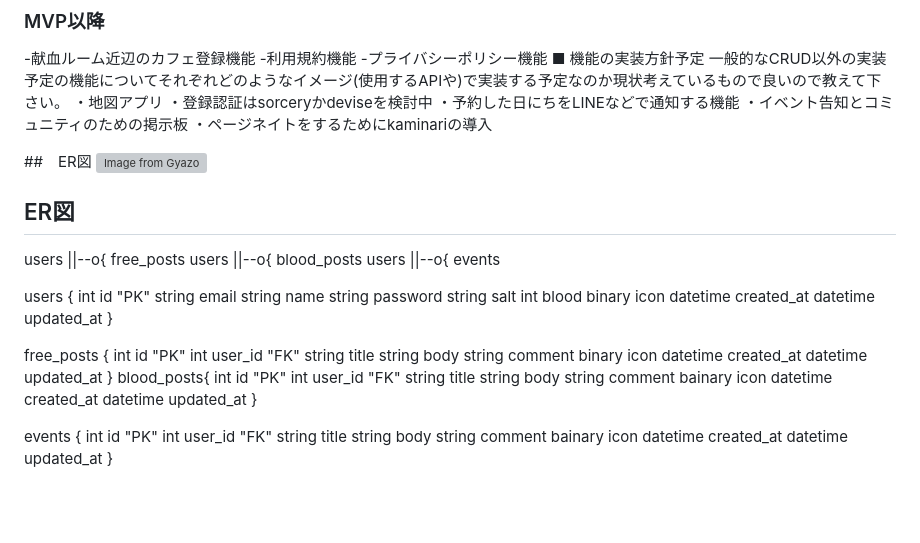
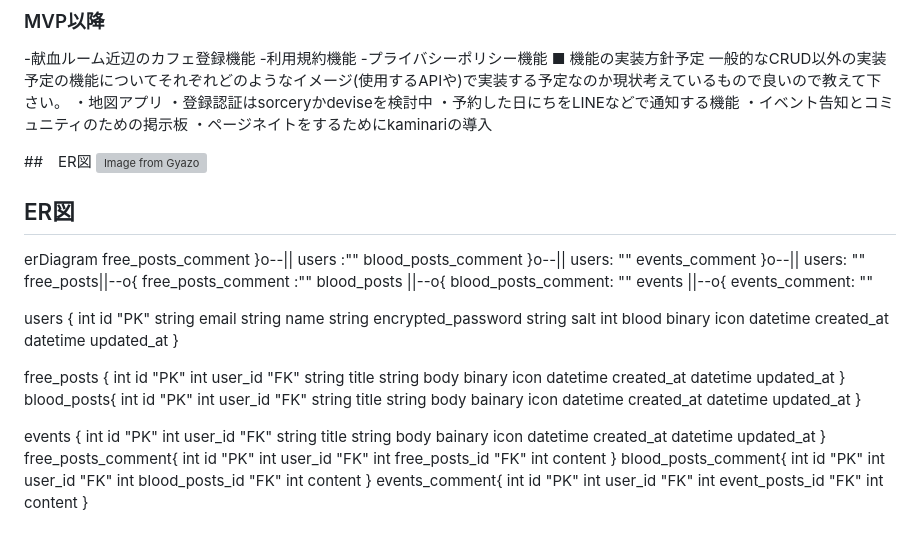
Before and after one commit to fasfafal/pf_app, a Markdown page: README.md, the part around the change printed below. Rendered like a GitHub page; blank space fills up the shorter version; grey boxes are pictures that could not be loaded.

Commit message:
中間テーブルの追加

```diff
--- a/README.md
+++ b/README.md
@@ -101,14 +101,19 @@ https://www.figma.com/design/BLUZ9k6eQsGVWlM3ZCxetM/%E7%94%BB%E9%9D%A2%E9%81%B7%
 
 ## ER図
- users ||--o{ free_posts
- users ||--o{ blood_posts
- users ||--o{ events
+ erDiagram
+ free_posts_comment }o--|| users :""
+ blood_posts_comment }o--|| users: ""
+ events_comment }o--|| users: ""
+ free_posts||--o{ free_posts_comment :""
+ blood_posts ||--o{ blood_posts_comment: ""
+ events ||--o{ events_comment: ""
+
 
  users {
         int id "PK"
         string email
         string name
-        string password
+        string encrypted_password
         string salt
         int blood
         binary icon
@@ -121,7 +126,6 @@ https://www.figma.com/design/BLUZ9k6eQsGVWlM3ZCxetM/%E7%94%BB%E9%9D%A2%E9%81%B7%
         int user_id "FK"
         string title
         string body
-        string comment
         binary icon
         datetime created_at
         datetime updated_at
@@ -131,7 +135,6 @@ https://www.figma.com/design/BLUZ9k6eQsGVWlM3ZCxetM/%E7%94%BB%E9%9D%A2%E9%81%B7%
         int user_id "FK"
         string title
         string body
-        string comment
         bainary icon
         datetime created_at
         datetime updated_at
@@ -142,8 +145,25 @@ https://www.figma.com/design/BLUZ9k6eQsGVWlM3ZCxetM/%E7%94%BB%E9%9D%A2%E9%81%B7%
         int user_id "FK"
         string title
         string body
-        string comment
         bainary icon
         datetime created_at
         datetime updated_at
     }
+ free_posts_comment{
+        int id "PK"
+        int user_id "FK"
+        int free_posts_id "FK"
+        int content
+    }
+  blood_posts_comment{
+        int id "PK"
+        int user_id "FK"
+        int blood_posts_id "FK"
+        int content
+    }
+  events_comment{
+        int id "PK"
+        int user_id "FK"
+        int event_posts_id "FK"
+        int content
+    }
```
Also changed, not shown: other parts of README.md (+1 -1 lines).
